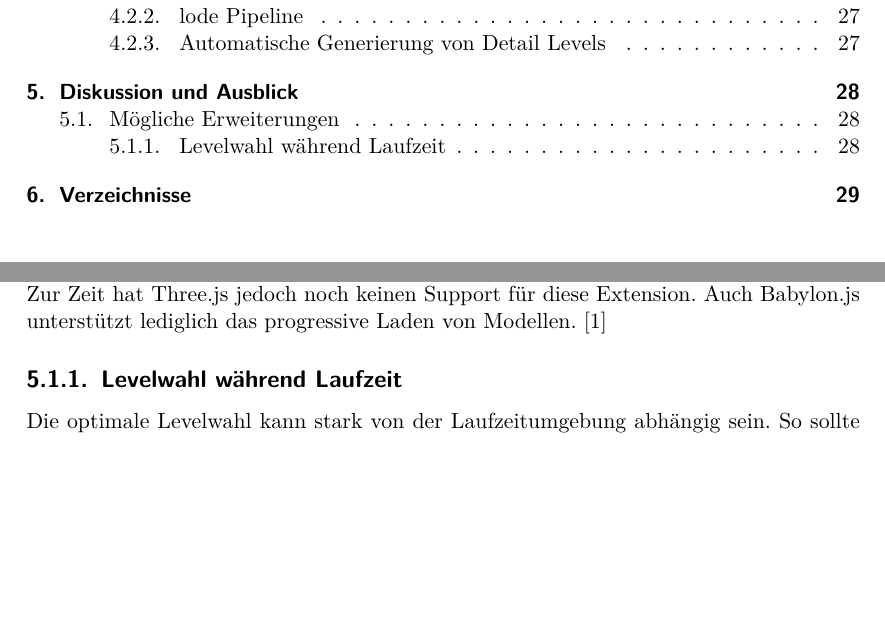
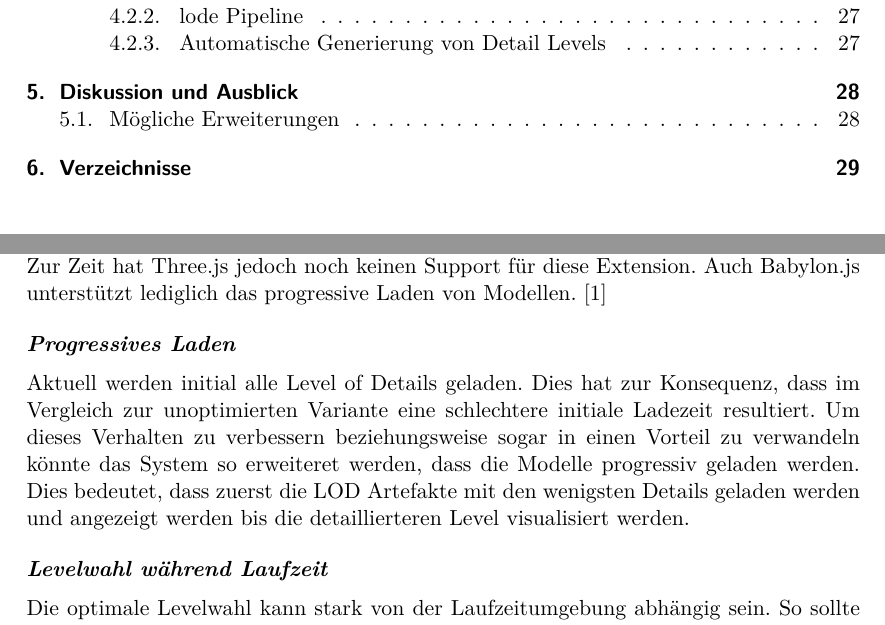
Before and after one commit to kreativwebdesign/lode, a LaTeX document (documentation/report/doc.tex, which reads documentation/report/parts/diskussion_ausblick.tex): two parts of pages 6 and 29 of 37, joined at a grey line, cut so that both start at the same text, the shorter picture padded with empty space. Compiled offline with pdfLaTeX; a missing bibliography style is replaced by a similar one.

Commit message:
Restructure possible extensions

```diff
--- a/documentation/report/parts/diskussion_ausblick.tex
+++ b/documentation/report/parts/diskussion_ausblick.tex
@@ -15,7 +15,10 @@ Die Möglichkeiten für Erweiterungen zu \e{lode} sind sehr umfangreich. In dies
 Es gibt einen Proposal für die Definition von LODs innerhalb von glTF zu definieren. \cite{glTFExtensionLOD}
 Zur Zeit hat Three.js jedoch noch keinen Support für diese Extension. Auch Babylon.js unterstützt lediglich das progressive Laden von Modellen. \cite{babylonProgressiveLoading}
 
-\subsection{Levelwahl während Laufzeit}
+\paragraph{Progressives Laden}
+Aktuell werden initial alle Level of Details geladen. Dies hat zur Konsequenz, dass im Vergleich zur unoptimierten Variante eine schlechtere initiale Ladezeit resultiert. Um dieses Verhalten zu verbessern beziehungsweise sogar in einen Vorteil zu verwandeln könnte das System so erweiteret werden, dass die Modelle progressiv geladen werden. Dies bedeutet, dass zuerst die LOD Artefakte mit den wenigsten Details geladen werden und angezeigt werden bis die detaillierteren Level visualisiert werden.
+
+\paragraph{Levelwahl während Laufzeit}
 Die optimale Levelwahl kann stark von der Laufzeitumgebung abhängig sein. So sollte zum Beispiel auf mobilen Geräten früher ein einfacheres Modell gezeigt werden als auf leistungsstarken Geräten.
 Deshalb eignet sich eine Wahl der Levels zur Laufzeit, um ein optimales Erlebnis auf allen Geräten zu ermöglichen.
 Nebst dem \e{\gls{CLI}} soll folglich auch ein Javascript-Modul bereitgestellt werden, welches das Laden von glTF Dateien übernimmt und basierend auf der erkannten Performanz das beste Level of Detail einspielen.
```
